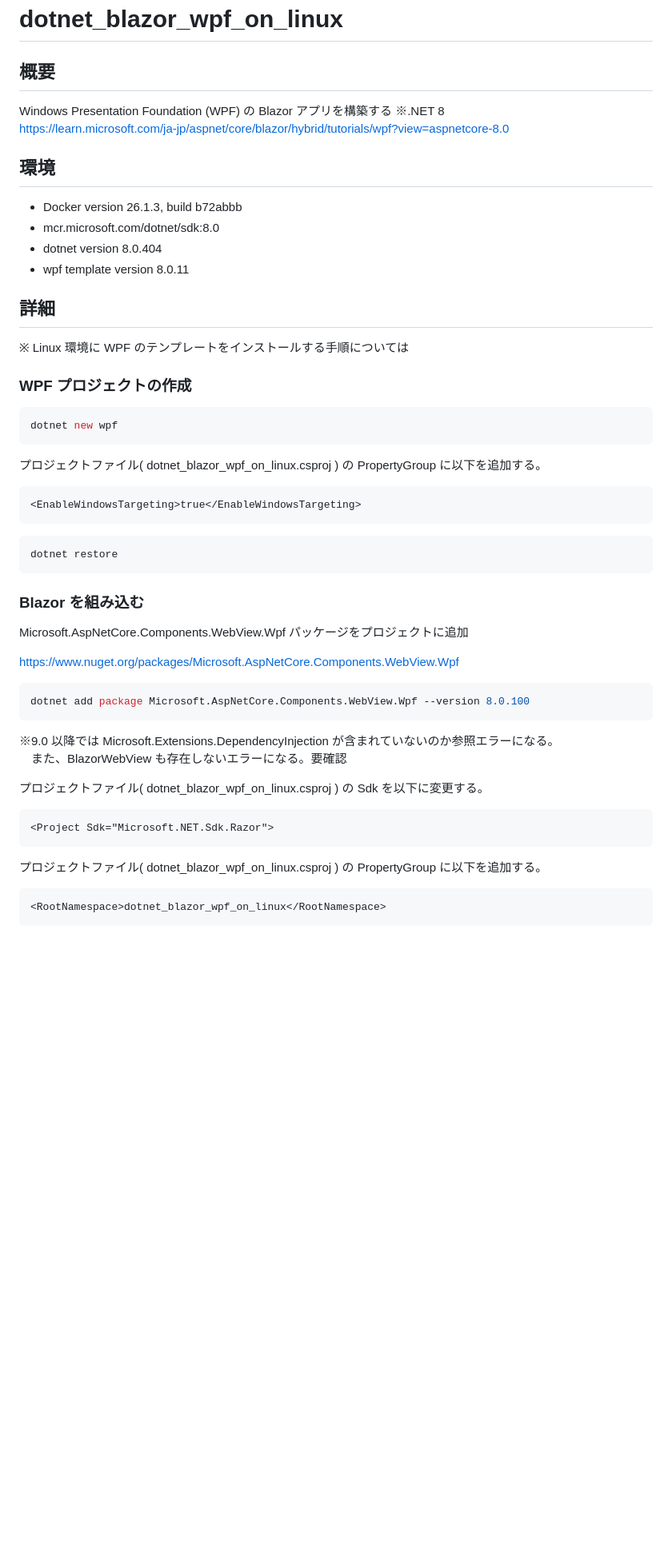
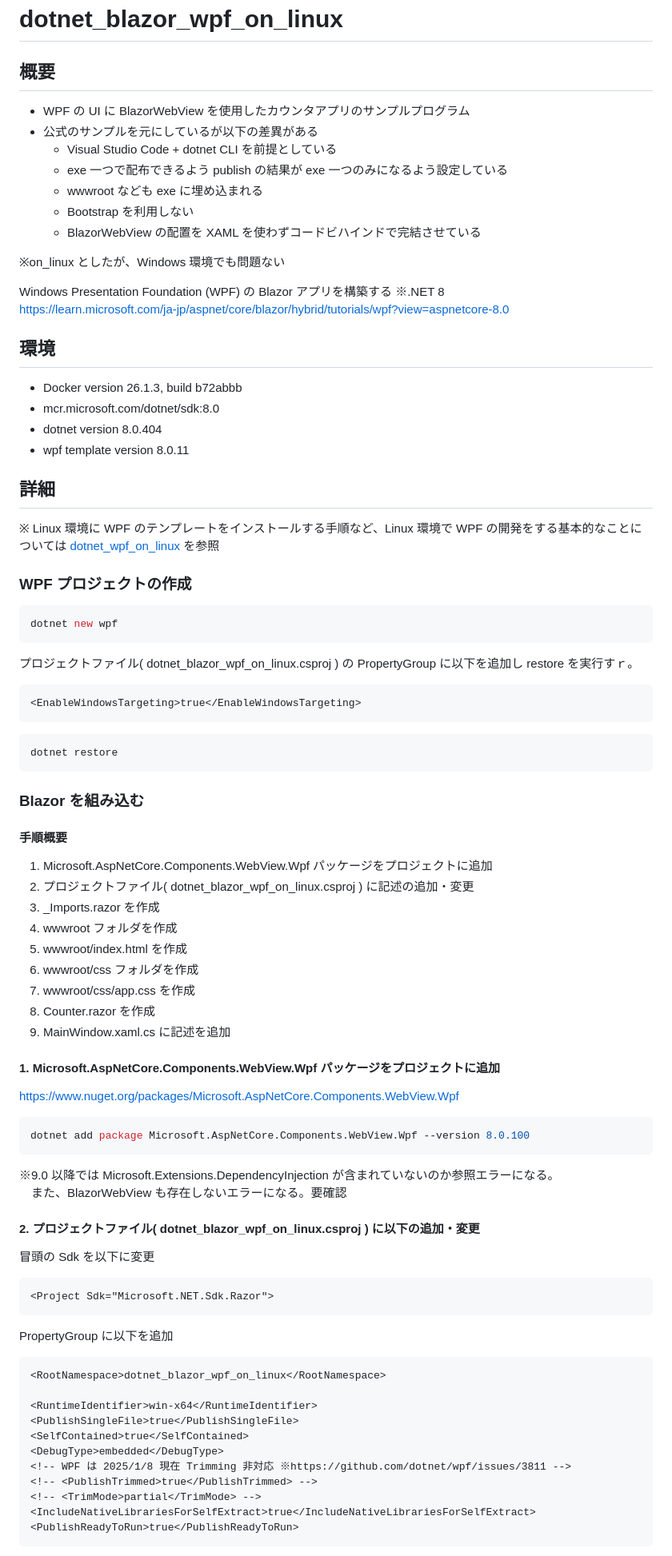
Before and after one commit to Tobotobo/dotnet_blazor_wpf_on_linux, a Markdown page: README.md, the part around the change printed below. Shown: that part at 80% size. Drawn GitHub-style; blank space fills up the shorter version.

````diff
--- a/README.md
+++ b/README.md
@@ -1,6 +1,15 @@
 # dotnet_blazor_wpf_on_linux
 
 ## 概要
+* WPF の UI に BlazorWebView を使用したカウンタアプリのサンプルプログラム
+* 公式のサンプルを元にしているが以下の差異がある
+  * Visual Studio Code + dotnet CLI を前提としている
+  * exe 一つで配布できるよう publish の結果が exe 一つのみになるよう設定している
+  * wwwroot なども exe に埋め込まれる
+  * Bootstrap を利用しない
+  * BlazorWebView の配置を XAML を使わずコードビハインドで完結させている
+
+※on_linux としたが、Windows 環境でも問題ない
 
 Windows Presentation Foundation (WPF) の Blazor アプリを構築する ※.NET 8
 https://learn.microsoft.com/ja-jp/aspnet/core/blazor/hybrid/tutorials/wpf?view=aspnetcore-8.0
@@ -13,7 +22,7 @@ https://learn.microsoft.com/ja-jp/aspnet/core/blazor/hybrid/tutorials/wpf?view=a
 
 ## 詳細
 
-※ Linux 環境に WPF のテンプレートをインストールする手順については
+※ Linux 環境に WPF のテンプレートをインストールする手順など、Linux 環境で WPF の開発をする基本的なことについては [dotnet_wpf_on_linux](https://github.com/Tobotobo/dotnet_wpf_on_linux) を参照
 
 ### WPF プロジェクトの作成
 
@@ -21,7 +30,7 @@ https://learn.microsoft.com/ja-jp/aspnet/core/blazor/hybrid/tutorials/wpf?view=a
 dotnet new wpf
 ```
 
-プロジェクトファイル( dotnet_blazor_wpf_on_linux.csproj ) の PropertyGroup に以下を追加する。
+プロジェクトファイル( dotnet_blazor_wpf_on_linux.csproj ) の PropertyGroup に以下を追加し restore を実行すｒ。
 ```xml
 <EnableWindowsTargeting>true</EnableWindowsTargeting>
 ```
@@ -32,7 +41,18 @@ dotnet restore
 
 ### Blazor を組み込む
 
-Microsoft.AspNetCore.Components.WebView.Wpf パッケージをプロジェクトに追加
+#### 手順概要
+1. Microsoft.AspNetCore.Components.WebView.Wpf パッケージをプロジェクトに追加
+2. プロジェクトファイル( dotnet_blazor_wpf_on_linux.csproj ) に記述の追加・変更
+3. _Imports.razor を作成
+4. wwwroot フォルダを作成
+5. wwwroot/index.html を作成
+6. wwwroot/css フォルダを作成
+7. wwwroot/css/app.css を作成
+8. Counter.razor を作成
+9. MainWindow.xaml.cs に記述を追加
+
+#### 1. Microsoft.AspNetCore.Components.WebView.Wpf パッケージをプロジェクトに追加
 
 https://www.nuget.org/packages/Microsoft.AspNetCore.Components.WebView.Wpf
 ```sh
@@ -41,13 +61,25 @@ dotnet add package Microsoft.AspNetCore.Components.WebView.Wpf --version 8.0.100
 ※9.0 以降では Microsoft.Extensions.DependencyInjection が含まれていないのか参照エラーになる。
 　また、BlazorWebView も存在しないエラーになる。要確認
 
-プロジェクトファイル( dotnet_blazor_wpf_on_linux.csproj ) の Sdk を以下に変更する。
+#### 2. プロジェクトファイル( dotnet_blazor_wpf_on_linux.csproj ) に以下の追加・変更
+
+冒頭の Sdk を以下に変更
 ```xml
 <Project Sdk="Microsoft.NET.Sdk.Razor">
 ```
 
-プロジェクトファイル( dotnet_blazor_wpf_on_linux.csproj ) の PropertyGroup に以下を追加する。
+PropertyGroup に以下を追加
 ```xml
 <RootNamespace>dotnet_blazor_wpf_on_linux</RootNamespace>
+
+<RuntimeIdentifier>win-x64</RuntimeIdentifier>
+<PublishSingleFile>true</PublishSingleFile>
+<SelfContained>true</SelfContained>
+<DebugType>embedded</DebugType>
+<!-- WPF は 2025/1/8 現在 Trimming 非対応 ※https://github.com/dotnet/wpf/issues/3811 -->
+<!-- <PublishTrimmed>true</PublishTrimmed> -->
+<!-- <TrimMode>partial</TrimMode> -->
+<IncludeNativeLibrariesForSelfExtract>true</IncludeNativeLibrariesForSelfExtract>
+<PublishReadyToRun>true</PublishReadyToRun>
 ```
 
````
Also changed, not shown: other parts of README.md (+62 -65 lines), docs/images/image.png (added), 7 other files.
